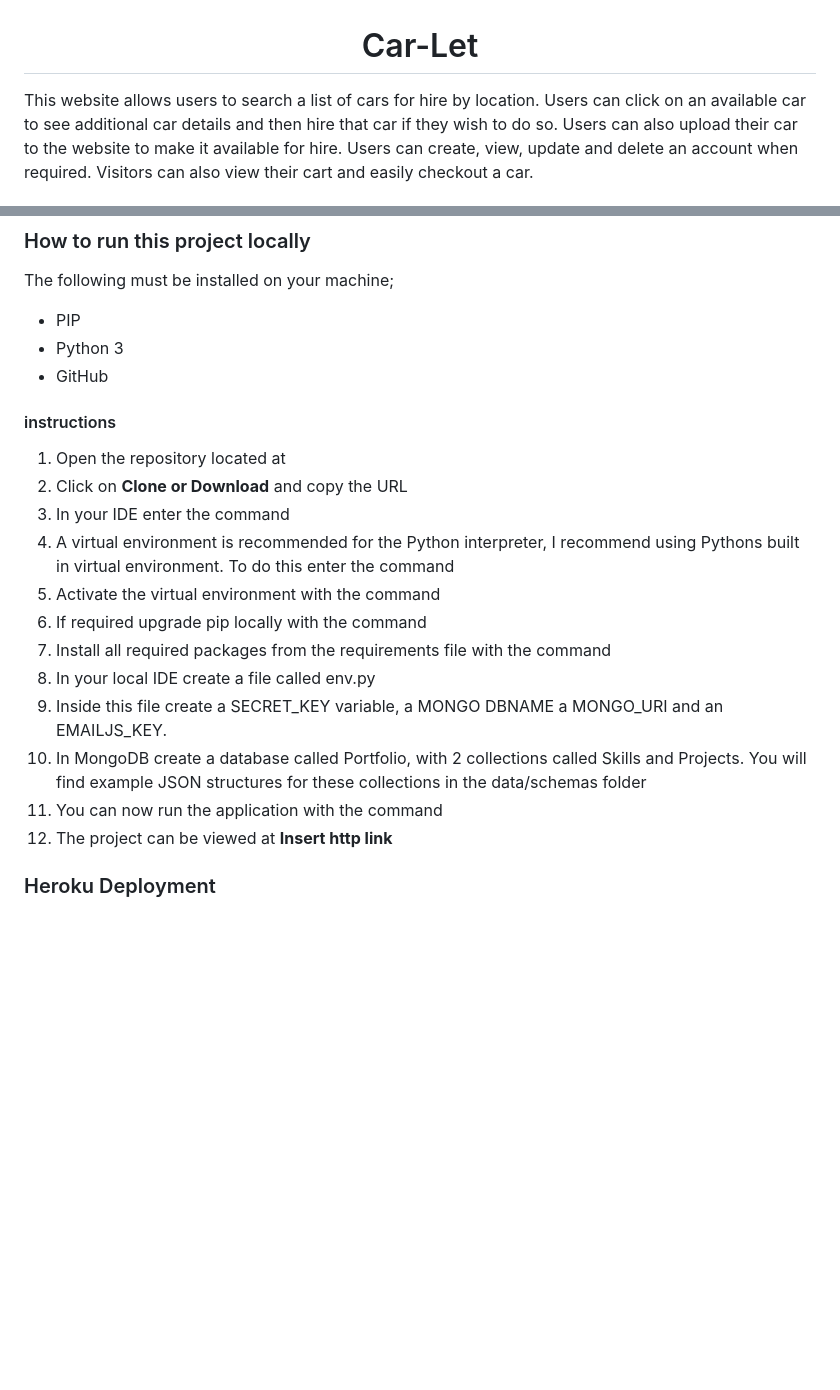
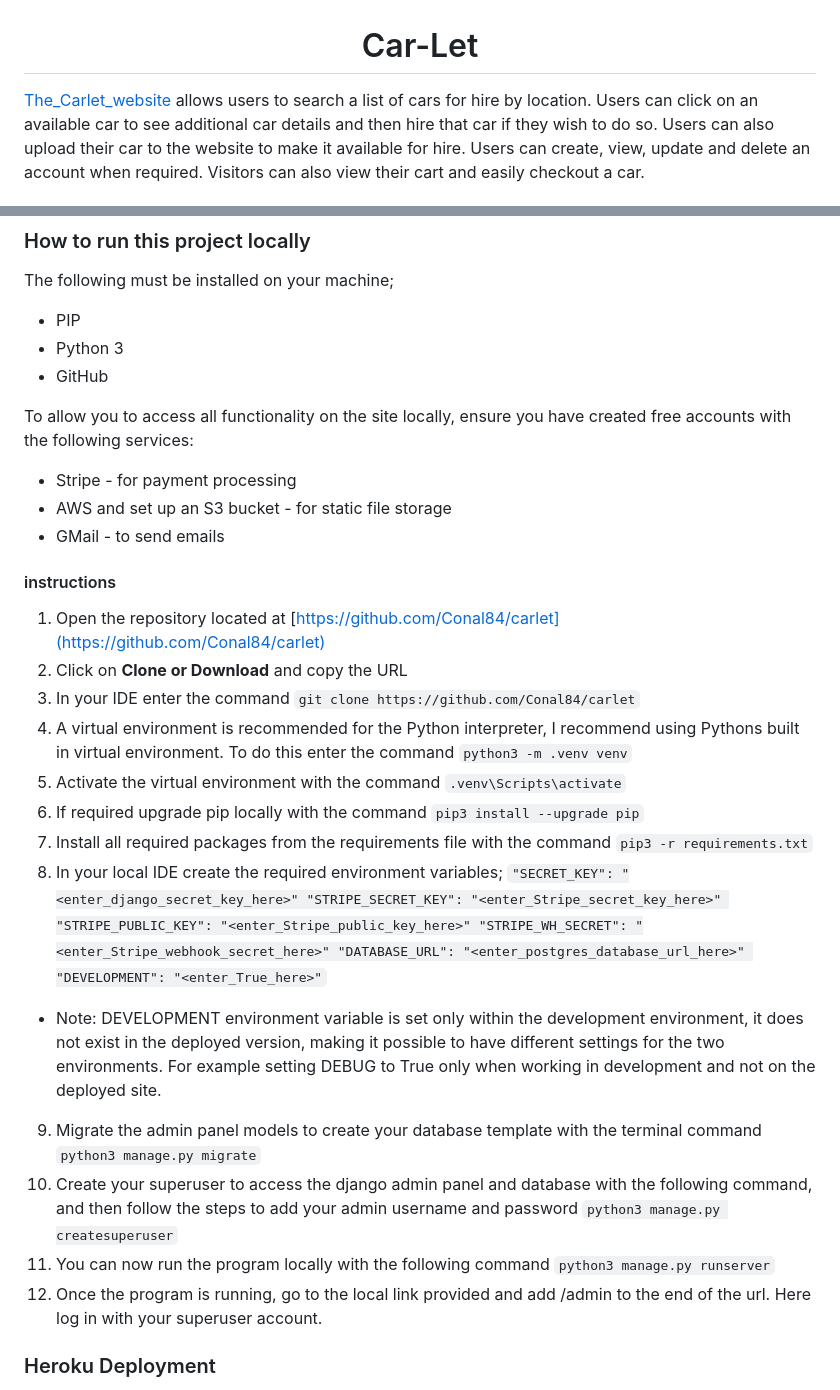
Before and after one commit to Conal84/carlet, a Markdown page: README.md, 2 parts joined by grey strips. GitHub-like rendering; blank space fills up the shorter version.

```diff
--- a/README.md
+++ b/README.md
@@ -1,6 +1,6 @@
 <h1 align="center">Car-Let</h1>
 
-This website allows users to search a list of cars for hire by location.
+[The_Carlet_website](https://carlet-app.herokuapp.com/) allows users to search a list of cars for hire by location.
 Users can click on an available car to see additional car details and then hire that car if they wish to do so.
 Users can also upload their car to the website to make it available for hire.
 Users can create, view, update and delete an account when required.
@@ -144,19 +172,33 @@ The following must be installed on your machine;
 * Python 3
 * GitHub
 
+To allow you to access all functionality on the site locally, ensure you have created free accounts with the following services:
+* Stripe - for payment processing
+* AWS and set up an S3 bucket - for static file storage
+* GMail - to send emails
+
 #### instructions
-1. Open the repository located at
+1. Open the repository located at [https://github.com/Conal84/carlet](https://github.com/Conal84/carlet)
 2. Click on **Clone or Download** and copy the URL
-3. In your IDE enter the command
-4. A virtual environment is recommended for the Python interpreter, I recommend using Pythons built in virtual environment. To do this enter the command
-5. Activate the virtual environment with the command
-6. If required upgrade pip locally with the command
-7. Install all required packages from the requirements file with the command
-8. In your local IDE create a file called env.py
-9. Inside this file create a SECRET_KEY variable, a MONGO DBNAME a MONGO_URI and an EMAILJS_KEY.
-10. In MongoDB create a database called Portfolio, with 2 collections called Skills and Projects. You will find example JSON structures for these collections in the data/schemas folder
-11. You can now run the application with the command
-12. The project can be viewed at **Insert http link**
+3. In your IDE enter the command `git clone https://github.com/Conal84/carlet`
+4. A virtual environment is recommended for the Python interpreter, I recommend using Pythons built in virtual environment. To do this enter the command `python3 -m .venv venv`
+5. Activate the virtual environment with the command `.venv\Scripts\activate`
+6. If required upgrade pip locally with the command `pip3 install --upgrade pip`
+7. Install all required packages from the requirements file with the command `pip3 -r requirements.txt`
+8. In your local IDE create the required environment variables;
+`"SECRET_KEY": "<enter_django_secret_key_here>"
+"STRIPE_SECRET_KEY": "<enter_Stripe_secret_key_here>"
+"STRIPE_PUBLIC_KEY": "<enter_Stripe_public_key_here>"
+"STRIPE_WH_SECRET": "<enter_Stripe_webhook_secret_here>"
+"DATABASE_URL": "<enter_postgres_database_url_here>"
+"DEVELOPMENT": "<enter_True_here>"`
+
+* Note: DEVELOPMENT environment variable is set only within the development environment, it does not exist in the deployed version, making it possible to have different settings for the two environments. For example setting DEBUG to True only when working in development and not on the deployed site.
+
+9. Migrate the admin panel models to create your database template with the terminal command `python3 manage.py migrate`
+10. Create your superuser to access the django admin panel and database with the following command, and then follow the steps to add your admin username and password `python3 manage.py createsuperuser`
+11. You can now run the program locally with the following command `python3 manage.py runserver`
+12. Once the program is running, go to the local link provided and add /admin to the end of the url. Here log in with your superuser account.
 
 ### Heroku Deployment
 1. Create a new app on the [Heroku website](https://www.heroku.com/#)
```
Also changed, not shown: other parts of README.md (+73 -38 lines), TEST.md (added, +62 -0 lines), static/docs/Carlet_color_palette.png (deleted), static/docs/File_structure.png (deleted), static/docs/User_stories.png (deleted), static/docs/carlet_colors.png (added), 1 other file.
